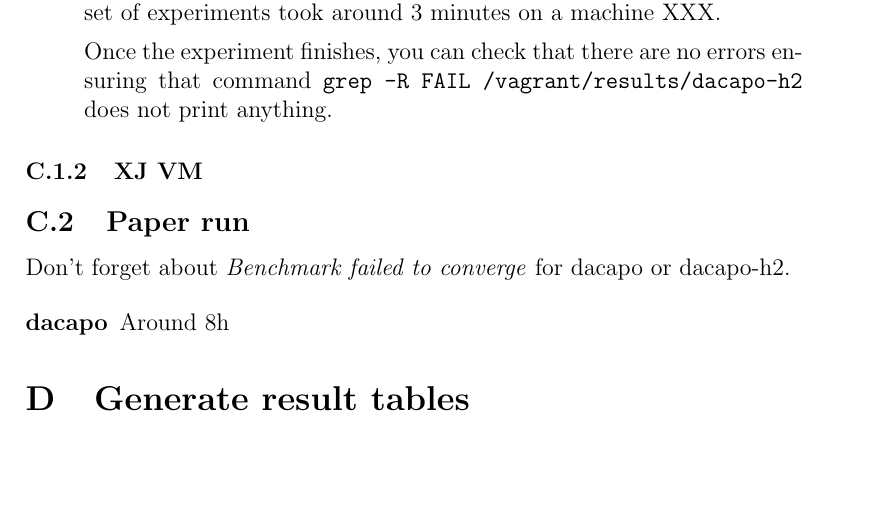
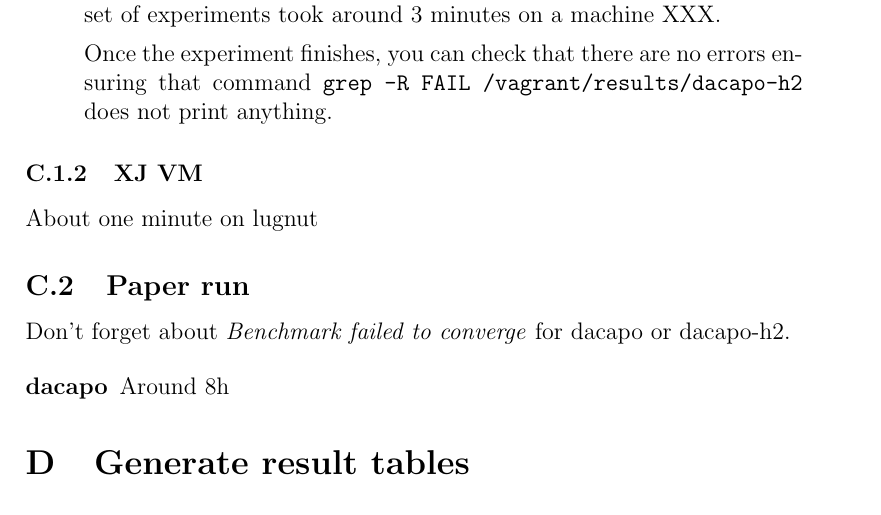
Before and after one commit to gmu-swe/crochet-artifact, a LaTeX paper (guide/guide.tex): part of page 6 of 7, cut so that both start at the same text, the shorter picture padded with empty space. Compiled offline with pdfLaTeX.

Commit message:
Notes about running XJ

```diff
--- a/guide/guide.tex
+++ b/guide/guide.tex
@@ -276,6 +276,8 @@ overwrite any data left from the regular experiment.
 
 \subsubsection{XJ VM}
 
+About one minute on lugnut
+
 \subsection{Paper run}
 \label{sec:paper-run}
 
```
